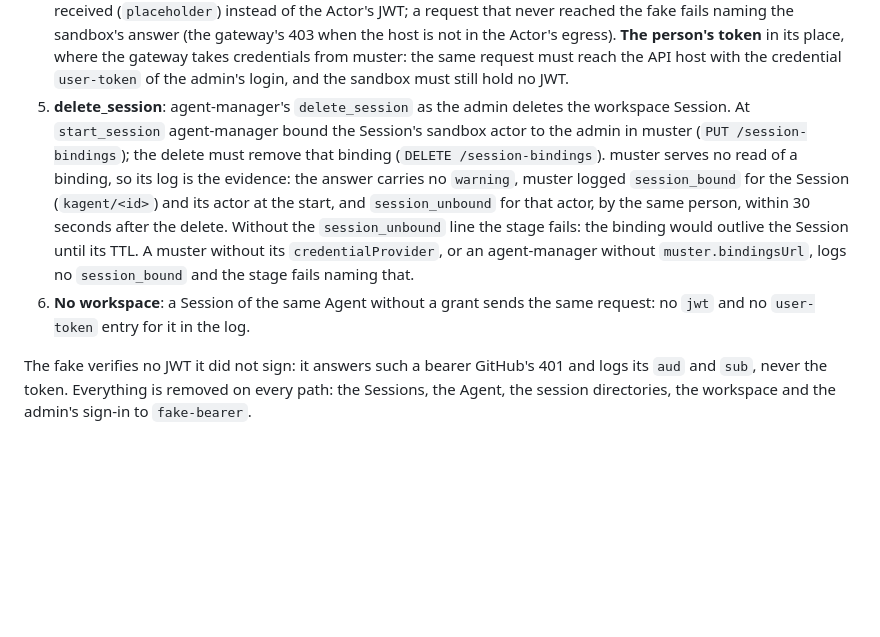
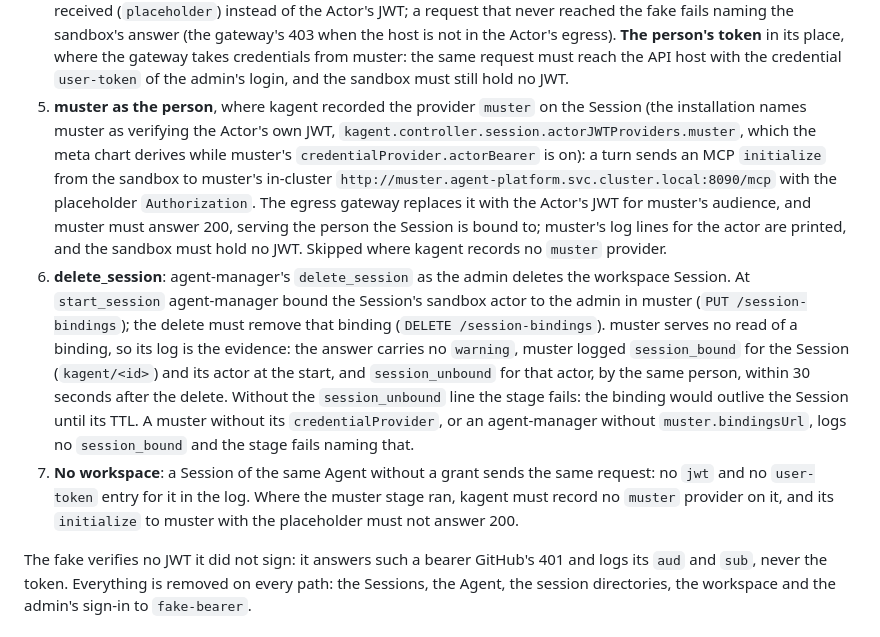
Before and after one commit to giantswarm/agentlab, a Markdown page: docs/workspaces.md, the part around the change. Rendered like a GitHub page; blank space fills up the shorter version.

Commit message:
docs(workspaces): the caller-credential part's muster stage

```diff
--- a/docs/workspaces.md
+++ b/docs/workspaces.md
@@ -527,7 +527,18 @@ them it fails at once with the reason.
    place, where the gateway takes credentials from muster: the same request
    must reach the API host with the credential `user-token` of the admin's
    login, and the sandbox must still hold no JWT.
-5. **delete_session**: agent-manager's `delete_session` as the admin deletes
+5. **muster as the person**, where kagent recorded the provider `muster` on
+   the Session (the installation names muster as verifying the Actor's own
+   JWT, `kagent.controller.session.actorJWTProviders.muster`, which the meta
+   chart derives while muster's `credentialProvider.actorBearer` is on): a
+   turn sends an MCP `initialize` from the sandbox to muster's in-cluster
+   `http://muster.agent-platform.svc.cluster.local:8090/mcp` with the
+   placeholder `Authorization`. The egress gateway replaces it with the
+   Actor's JWT for muster's audience, and muster must answer 200, serving the
+   person the Session is bound to; muster's log lines for the actor are
+   printed, and the sandbox must hold no JWT. Skipped where kagent records no
+   `muster` provider.
+6. **delete_session**: agent-manager's `delete_session` as the admin deletes
    the workspace Session. At `start_session` agent-manager bound the
    Session's sandbox actor to the admin in muster (`PUT /session-bindings`);
    the delete must remove that binding (`DELETE /session-bindings`). muster
@@ -539,8 +550,10 @@ them it fails at once with the reason.
    Session until its TTL. A muster without its `credentialProvider`, or an
    agent-manager without `muster.bindingsUrl`, logs no `session_bound` and
    the stage fails naming that.
-6. **No workspace**: a Session of the same Agent without a grant sends the
-   same request: no `jwt` and no `user-token` entry for it in the log.
+7. **No workspace**: a Session of the same Agent without a grant sends the
+   same request: no `jwt` and no `user-token` entry for it in the log. Where
+   the muster stage ran, kagent must record no `muster` provider on it, and
+   its `initialize` to muster with the placeholder must not answer 200.
 
 The fake verifies no JWT it did not sign: it answers such a bearer GitHub's
 401 and logs its `aud` and `sub`, never the token. Everything is removed on
```
Also changed, not shown: docs/cli.md (+1 -1 lines).
